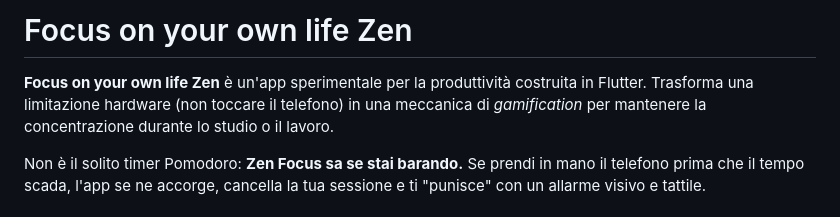
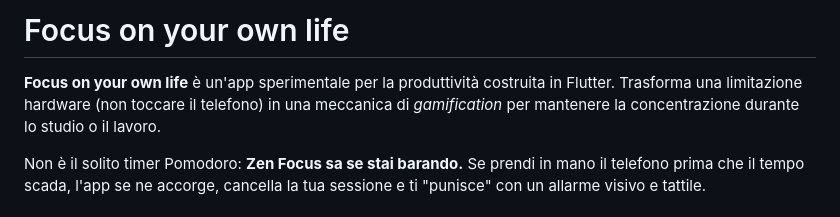
Before and after one commit to Laifless/Focus_on_your_own_real_life, a Markdown page: README.md, the part around the change. GitHub-like rendering.

```diff
--- a/README.md
+++ b/README.md
@@ -1,6 +1,6 @@
-# Focus on your own life Zen
+# Focus on your own life
 
-**Focus on your own life Zen** è un'app sperimentale per la produttività costruita in Flutter. Trasforma una limitazione hardware (non toccare il telefono) in una meccanica di *gamification* per mantenere la concentrazione durante lo studio o il lavoro.
+**Focus on your own life** è un'app sperimentale per la produttività costruita in Flutter. Trasforma una limitazione hardware (non toccare il telefono) in una meccanica di *gamification* per mantenere la concentrazione durante lo studio o il lavoro.
 
 Non è il solito timer Pomodoro: **Zen Focus sa se stai barando.** Se prendi in mano il telefono prima che il tempo scada, l'app se ne accorge, cancella la tua sessione e ti "punisce" con un allarme visivo e tattile.
 
```
